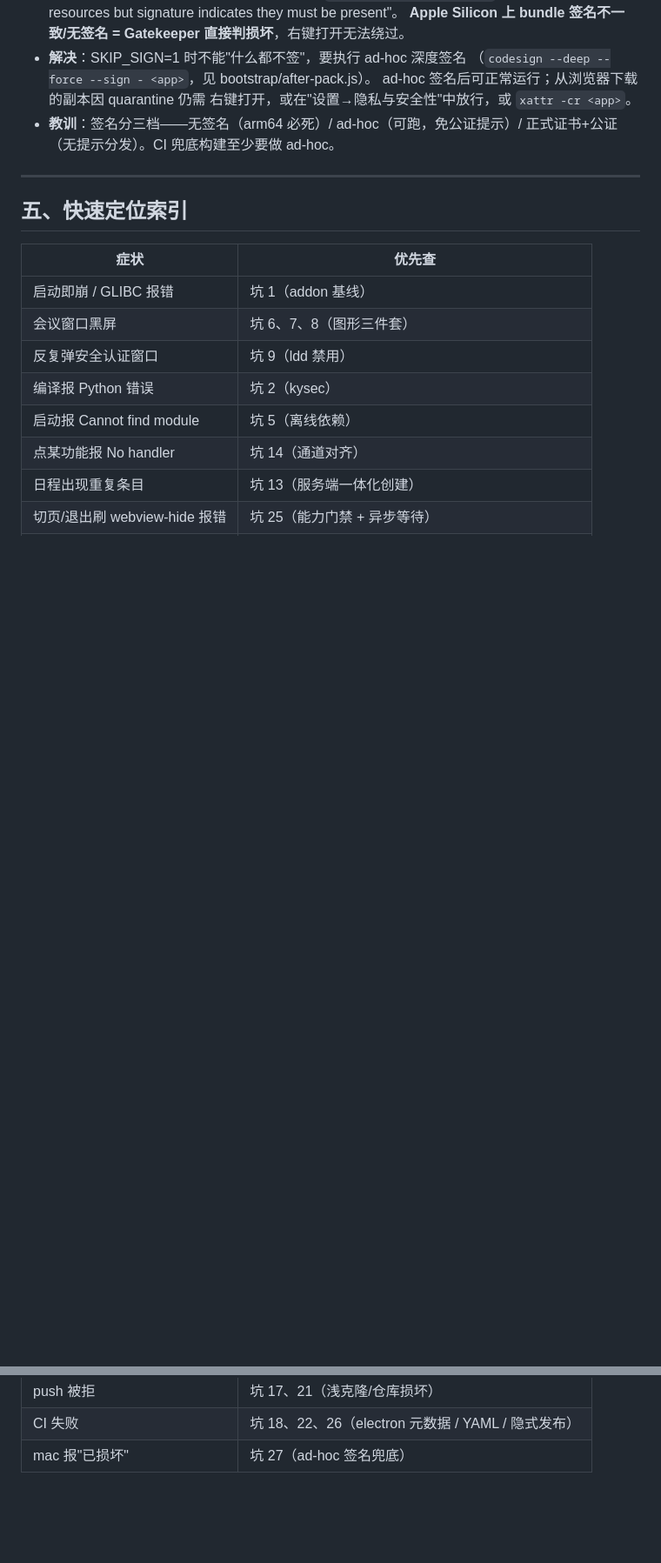
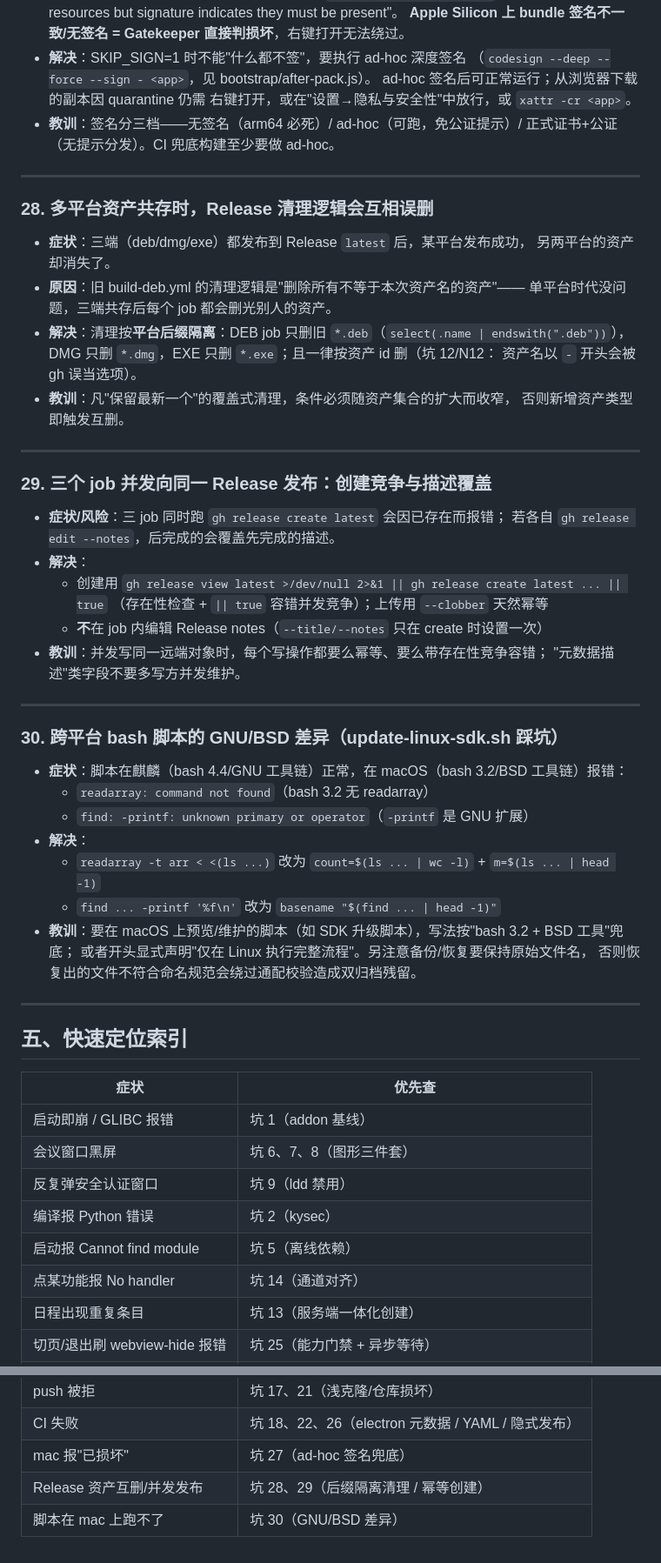
Before and after one commit to shaoyuzijiang/electron-app-linux, a Markdown page: docs/PITFALLS.md, 2 parts joined by grey strips. Shown at 87% size. GitHub-like rendering; blank space fills up the shorter version.

Commit message:
docs: 回写发布流水线验证记录与坑 28-30
EXECUTION_PLAN 第十节补验证记录、实施差异、额度实测与签名溯源；
PITFALLS 新增坑 28（资产清理互删）、29（并发发布竞争）、30（GNU/BSD 差异）。

```diff
--- a/docs/PITFALLS.md
+++ b/docs/PITFALLS.md
@@ -218,6 +218,47 @@ Linux SDK 3.26 的 C++ 接口面比 3.43 小很多，以下接口在源码层被
 
 ---
 
+### 28. 多平台资产共存时，Release 清理逻辑会互相误删
+
+- **症状**：三端（deb/dmg/exe）都发布到 Release `latest` 后，某平台发布成功，
+  另两平台的资产却消失了。
+- **原因**：旧 build-deb.yml 的清理逻辑是"删除所有不等于本次资产名的资产"——
+  单平台时代没问题，三端共存后每个 job 都会删光别人的资产。
+- **解决**：清理按**平台后缀隔离**：DEB job 只删旧 `*.deb`（`select(.name | endswith(".deb"))`），
+  DMG 只删 `*.dmg`，EXE 只删 `*.exe`；且一律按资产 id 删（坑 12/N12：
+  资产名以 `-` 开头会被 gh 误当选项）。
+- **教训**：凡"保留最新一个"的覆盖式清理，条件必须随资产集合的扩大而收窄，
+  否则新增资产类型即触发互删。
+
+---
+
+### 29. 三个 job 并发向同一 Release 发布：创建竞争与描述覆盖
+
+- **症状/风险**：三 job 同时跑 `gh release create latest` 会因已存在而报错；
+  若各自 `gh release edit --notes`，后完成的会覆盖先完成的描述。
+- **解决**：
+  - 创建用 `gh release view latest >/dev/null 2>&1 || gh release create latest ... || true`
+    （存在性检查 + `|| true` 容错并发竞争）；上传用 `--clobber` 天然幂等
+  - **不**在 job 内编辑 Release notes（`--title/--notes` 只在 create 时设置一次）
+- **教训**：并发写同一远端对象时，每个写操作都要么幂等、要么带存在性竞争容错；
+  "元数据描述"类字段不要多写方并发维护。
+
+---
+
+### 30. 跨平台 bash 脚本的 GNU/BSD 差异（update-linux-sdk.sh 踩坑）
+
+- **症状**：脚本在麒麟（bash 4.4/GNU 工具链）正常，在 macOS（bash 3.2/BSD 工具链）报错：
+  - `readarray: command not found`（bash 3.2 无 readarray）
+  - `find: -printf: unknown primary or operator`（`-printf` 是 GNU 扩展）
+- **解决**：
+  - `readarray -t arr < <(ls ...)` 改为 `count=$(ls ... | wc -l)` + `m=$(ls ... | head -1)`
+  - `find ... -printf '%f\n'` 改为 `basename "$(find ... | head -1)"`
+- **教训**：要在 macOS 上预览/维护的脚本（如 SDK 升级脚本），写法按"bash 3.2 + BSD 工具"兜底；
+  或者开头显式声明"仅在 Linux 执行完整流程"。另注意备份/恢复要保持原始文件名，
+  否则恢复出的文件不符合命名规范会绕过通配校验造成双归档残留。
+
+---
+
 ## 五、快速定位索引
 
 | 症状 | 优先查 |
@@ -233,3 +274,5 @@ Linux SDK 3.26 的 C++ 接口面比 3.43 小很多，以下接口在源码层被
 | push 被拒 | 坑 17、21（浅克隆/仓库损坏） |
 | CI 失败 | 坑 18、22、26（electron 元数据 / YAML / 隐式发布） |
 | mac 报"已损坏" | 坑 27（ad-hoc 签名兜底） |
+| Release 资产互删/并发发布 | 坑 28、29（后缀隔离清理 / 幂等创建） |
+| 脚本在 mac 上跑不了 | 坑 30（GNU/BSD 差异） |
```
Also changed, not shown: docs/EXECUTION_PLAN.md (+38 -1 lines).
